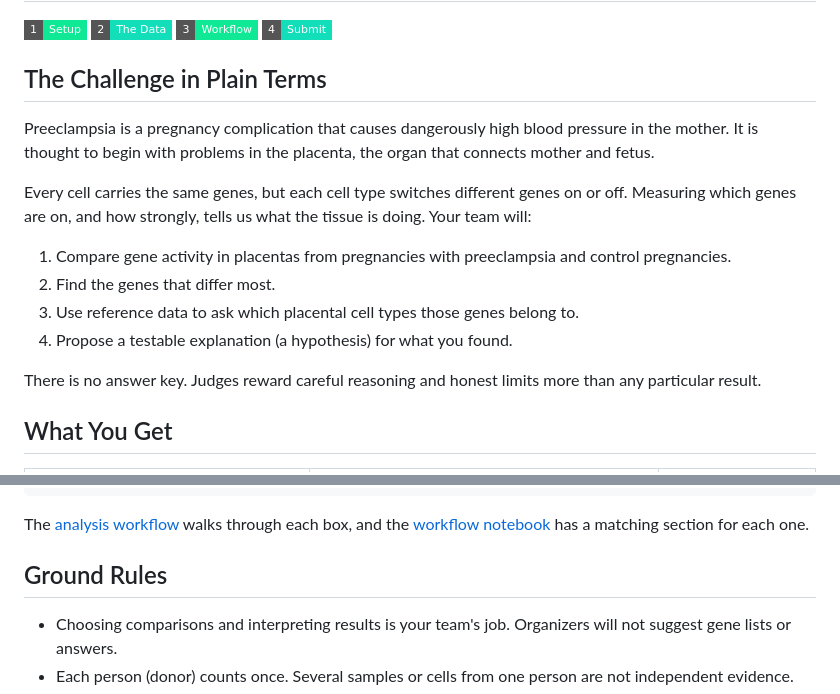
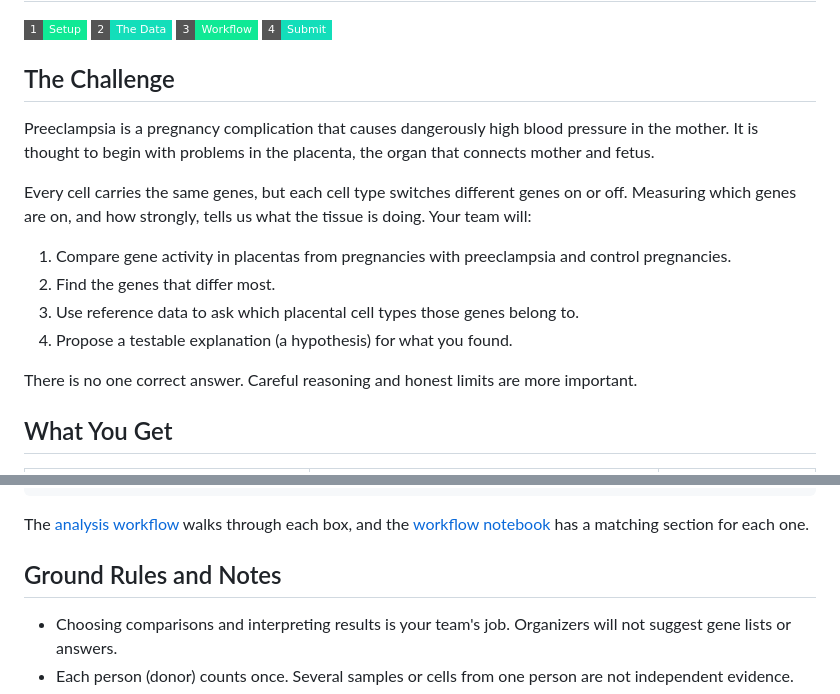
Before and after one commit to Harvard-Undergraduate-OpenBio/openbio-datathon-2026, a Markdown page: track-01/README.md, 2 parts joined by grey strips. Drawn GitHub-style; badges without logos.

Commit message:
Revise challenge description and ground rules
Updated the README to clarify the challenge and ground rules.

```diff
--- a/track-01/README.md
+++ b/track-01/README.md
@@ -5,7 +5,7 @@
 [![3 Workflow](https://img.shields.io/badge/3-Workflow-0fe995?style=flat-square)](3-workflow.md)
 [![4 Submit](https://img.shields.io/badge/4-Submit-13deba?style=flat-square)](4-submit.md)
 
-## The Challenge in Plain Terms
+## The Challenge
 
 Preeclampsia is a pregnancy complication that causes dangerously high blood pressure in the mother. It is thought to begin with problems in the placenta, the organ that connects mother and fetus.
 
@@ -16,7 +16,7 @@ Every cell carries the same genes, but each cell type switches different genes o
 3. Use reference data to ask which placental cell types those genes belong to.
 4. Propose a testable explanation (a hypothesis) for what you found.
 
-There is no answer key. Judges reward careful reasoning and honest limits more than any particular result.
+There is no one correct answer. Careful reasoning and honest limits are more important.
 
 ## What You Get
 
@@ -40,7 +40,7 @@ There is no answer key. Judges reward careful reasoning and honest limits more t
 
 The [analysis workflow](3-workflow.md) walks through each box, and the [workflow notebook](notebooks/track01_workflow.ipynb) has a matching section for each one.
 
-## Ground Rules
+## Ground Rules and Notes
 
 - Choosing comparisons and interpreting results is your team's job. Organizers will not suggest gene lists or answers.
 - Each person (donor) counts once. Several samples or cells from one person are not independent evidence.
```
